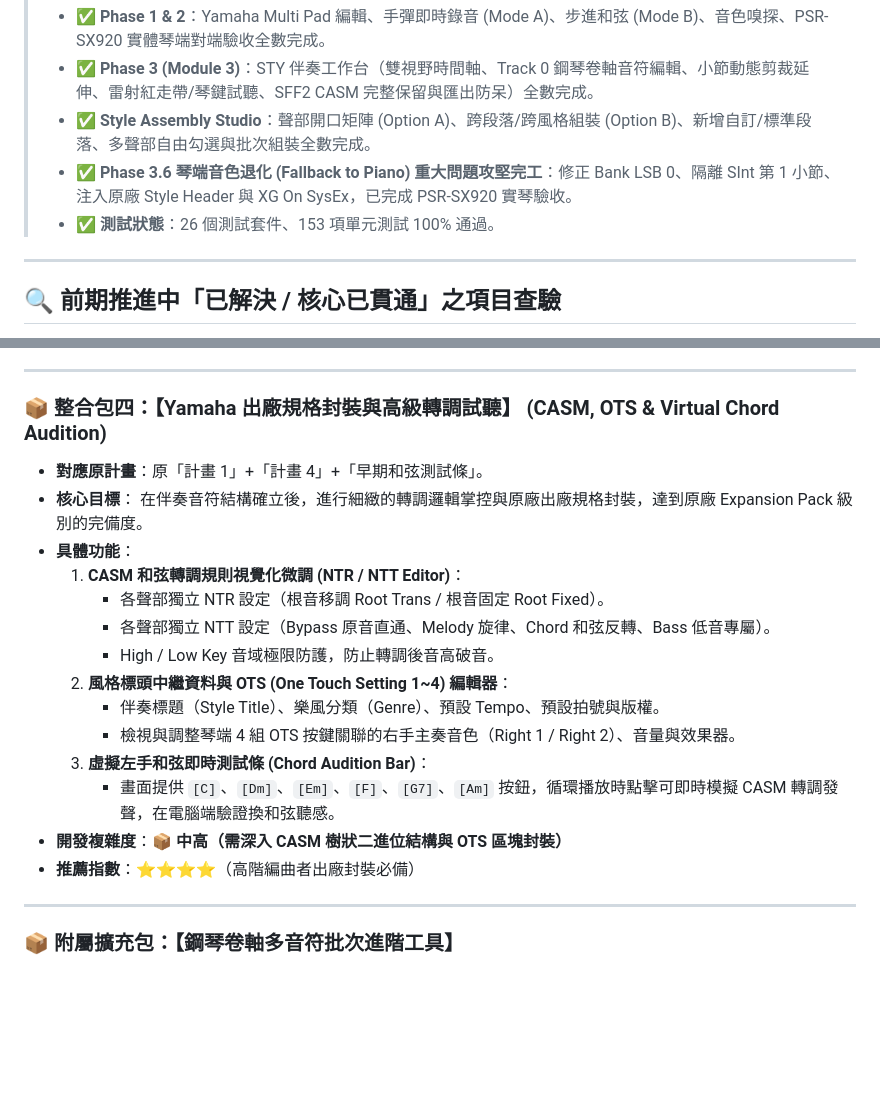
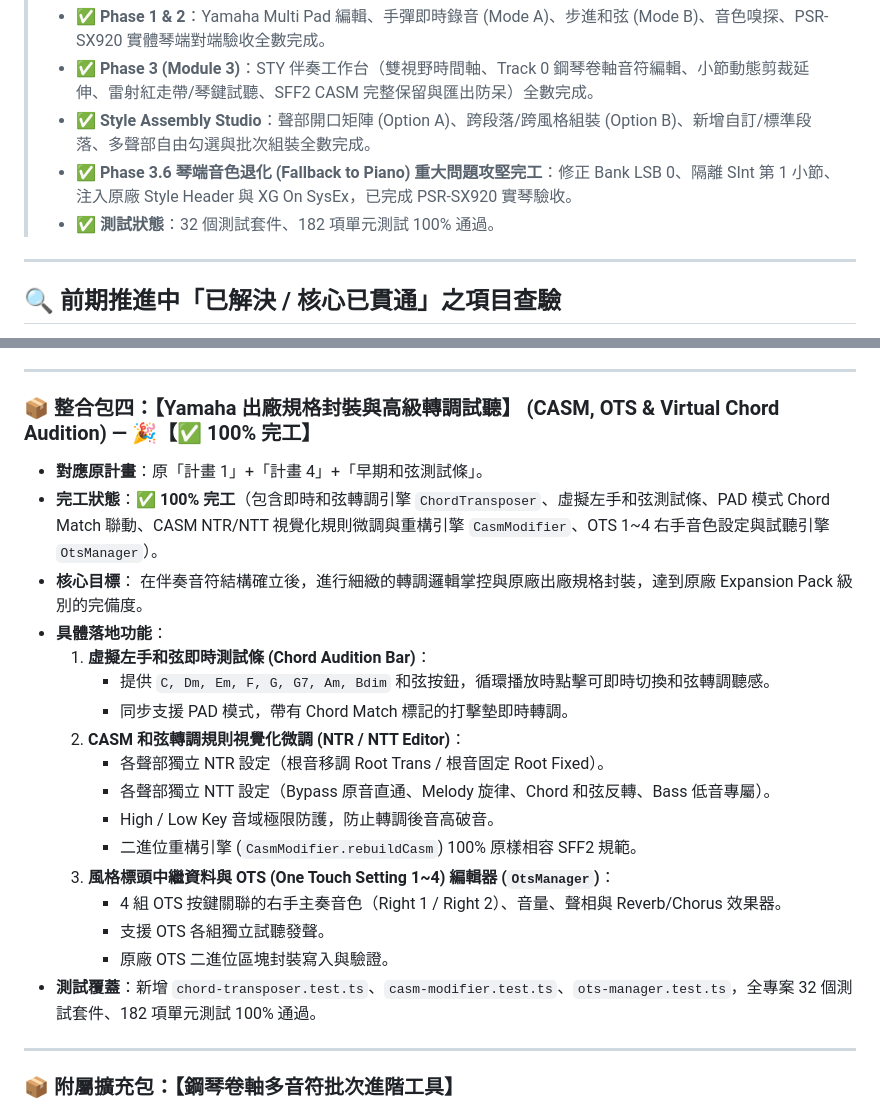
Before and after one commit to CMChen59/Yamaha-Midi-Edit, a Markdown page: PENDING_EXECUTION_PLANS.md, 2 parts joined by grey strips. Drawn GitHub-style; blank space fills up the shorter version.

```diff
--- a/PENDING_EXECUTION_PLANS.md
+++ b/PENDING_EXECUTION_PLANS.md
@@ -7,7 +7,7 @@
 > - ✅ **Phase 3 (Module 3)**：STY 伴奏工作台（雙視野時間軸、Track 0 鋼琴卷軸音符編輯、小節動態剪裁延伸、雷射紅走帶/琴鍵試聽、SFF2 CASM 完整保留與匯出防呆）全數完成。
 > - ✅ **Style Assembly Studio**：聲部開口矩陣 (Option A)、跨段落/跨風格組裝 (Option B)、新增自訂/標準段落、多聲部自由勾選與批次組裝全數完成。
 > - ✅ **Phase 3.6 琴端音色退化 (Fallback to Piano) 重大問題攻堅完工**：修正 Bank LSB 0、隔離 SInt 第 1 小節、注入原廠 Style Header 與 XG On SysEx，已完成 PSR-SX920 實琴驗收。
-> - ✅ **測試狀態**：26 個測試套件、153 項單元測試 100% 通過。
+> - ✅ **測試狀態**：32 個測試套件、182 項單元測試 100% 通過。
 
 ---
 
@@ -85,22 +85,25 @@
 
 ---
 
-### 📦 整合包四：【Yamaha 出廠規格封裝與高級轉調試聽】 (CASM, OTS & Virtual Chord Audition)
+### 📦 整合包四：【Yamaha 出廠規格封裝與高級轉調試聽】 (CASM, OTS & Virtual Chord Audition) — 🎉【✅ 100% 完工】
 * **對應原計畫**：原「計畫 1」+「計畫 4」+「早期和弦測試條」。
+* **完工狀態**：✅ **100% 完工**（包含即時和弦轉調引擎 `ChordTransposer`、虛擬左手和弦測試條、PAD 模式 Chord Match 聯動、CASM NTR/NTT 視覺化規則微調與重構引擎 `CasmModifier`、OTS 1~4 右手音色設定與試聽引擎 `OtsManager`）。
 * **核心目標**：
   在伴奏音符結構確立後，進行細緻的轉調邏輯掌控與原廠出廠規格封裝，達到原廠 Expansion Pack 級別的完備度。
-* **具體功能**：
-  1. **CASM 和弦轉調規則視覺化微調 (NTR / NTT Editor)**：
+* **具體落地功能**：
+  1. **虛擬左手和弦即時測試條 (Chord Audition Bar)**：
+     - 提供 `C, Dm, Em, F, G, G7, Am, Bdim` 和弦按鈕，循環播放時點擊可即時切換和弦轉調聽感。
+     - 同步支援 PAD 模式，帶有 Chord Match 標記的打擊墊即時轉調。
+  2. **CASM 和弦轉調規則視覺化微調 (NTR / NTT Editor)**：
      - 各聲部獨立 NTR 設定（根音移調 Root Trans / 根音固定 Root Fixed）。
      - 各聲部獨立 NTT 設定（Bypass 原音直通、Melody 旋律、Chord 和弦反轉、Bass 低音專屬）。
      - High / Low Key 音域極限防護，防止轉調後音高破音。
-  2. **風格標頭中繼資料與 OTS (One Touch Setting 1~4) 編輯器**：
-     - 伴奏標題（Style Title）、樂風分類（Genre）、預設 Tempo、預設拍號與版權。
-     - 檢視與調整琴端 4 組 OTS 按鍵關聯的右手主奏音色（Right 1 / Right 2）、音量與效果器。
-  3. **虛擬左手和弦即時測試條 (Chord Audition Bar)**：
-     - 畫面提供 `[C]`、`[Dm]`、`[Em]`、`[F]`、`[G7]`、`[Am]` 按鈕，循環播放時點擊可即時模擬 CASM 轉調發聲，在電腦端驗證換和弦聽感。
-* **開發複雜度**：📦 **中高（需深入 CASM 樹狀二進位結構與 OTS 區塊封裝）**
-* **推薦指數**：⭐⭐⭐⭐（高階編曲者出廠封裝必備）
+     - 二進位重構引擎 (`CasmModifier.rebuildCasm`) 100% 原樣相容 SFF2 規範。
+  3. **風格標頭中繼資料與 OTS (One Touch Setting 1~4) 編輯器 (`OtsManager`)**：
+     - 4 組 OTS 按鍵關聯的右手主奏音色（Right 1 / Right 2）、音量、聲相與 Reverb/Chorus 效果器。
+     - 支援 OTS 各組獨立試聽發聲。
+     - 原廠 OTS 二進位區塊封裝寫入與驗證。
+* **測試覆蓋**：新增 `chord-transposer.test.ts`、`casm-modifier.test.ts`、`ots-manager.test.ts`，全專案 32 個測試套件、182 項單元測試 100% 通過。
 
 ---
 
```
Also changed, not shown: other parts of PENDING_EXECUTION_PLANS.md (+5 -5 lines), TODAY_WORK_SUMMARY_AND_TOMORROW_HANDOVER_GUIDE.md (+8 -5 lines).
